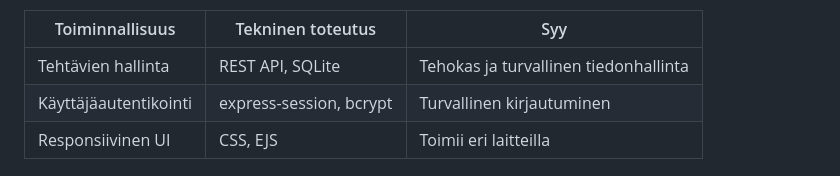
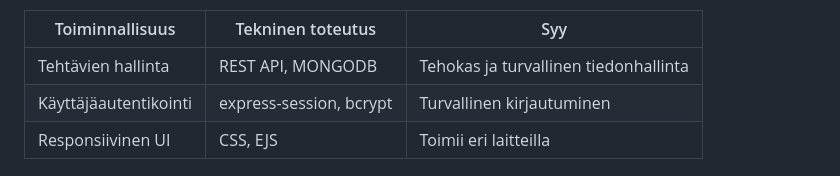
Before and after one commit to Markku3/task-manager-mongoDB, a Markdown page: dokumentaatio/02-suunnitelma.md, the part around the change. Drawn GitHub-style.

```diff
--- a/dokumentaatio/02-suunnitelma.md
+++ b/dokumentaatio/02-suunnitelma.md
@@ -117,7 +117,7 @@ Sovelluksen tavoitteena on:
 
 | Toiminnallisuus | Tekninen toteutus | Syy |
 |---|---|---|
-| Tehtävien hallinta | REST API, SQLite | Tehokas ja turvallinen tiedonhallinta |
+| Tehtävien hallinta | REST API, MONGODB | Tehokas ja turvallinen tiedonhallinta |
 | Käyttäjäautentikointi | express-session, bcrypt | Turvallinen kirjautuminen |
 | Responsiivinen UI | CSS, EJS | Toimii eri laitteilla |
 
```
